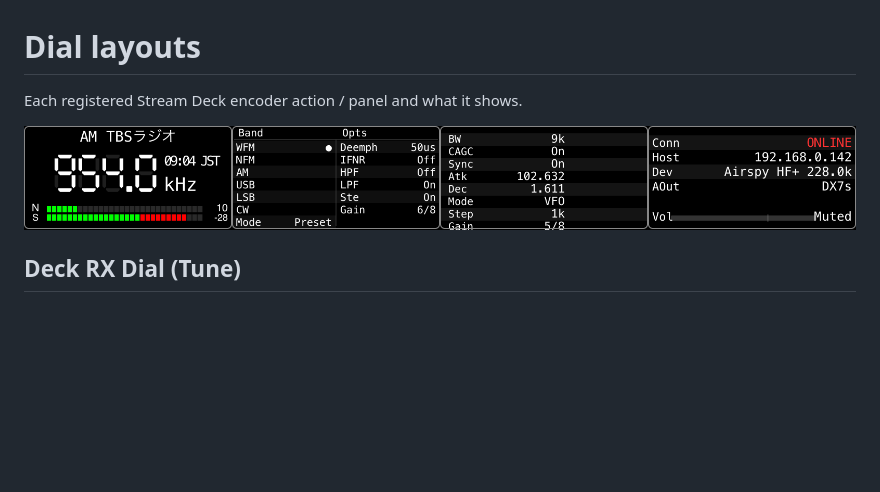
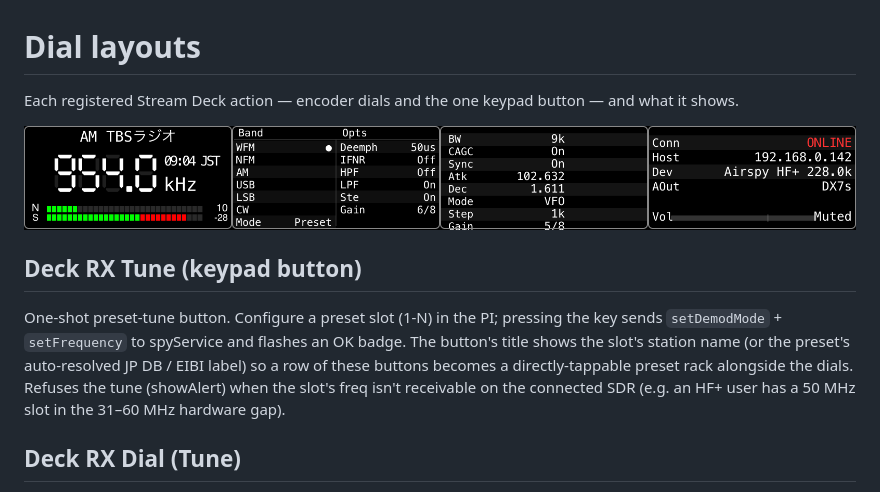
Before and after one commit to soresore19xx/deck-rx, a Markdown page: docs/dial-layouts.md, the part around the change. Rendered like a GitHub page; blank space fills up the shorter version.

Commit message:
docs: add the missing Deck RX Tune (keypad button) section to dial-layouts.md
dial-layouts.md described 9 of the 10 registered actions; Deck RX Tune,
the one-shot preset-tune keypad button (vs. the dial-tune encoder
action), was missing because it has no LCD render and the previous
walkthrough was titled "Each registered Stream Deck encoder action".

Section now describes the button: PI-configurable slot, sends
setDemodMode + setFrequency on press, OK badge, title shows the slot
station name, refuses out-of-band freqs via showAlert.

Top heading widened from "encoder action / panel" to "action — encoder
dials and the one keypad button" so the scope is unambiguous.

Co-Authored-By: Claude Opus 4.7 (1M context) <noreply@anthropic.com>

```diff
--- a/docs/dial-layouts.md
+++ b/docs/dial-layouts.md
@@ -1,8 +1,12 @@
 # Dial layouts
 
-Each registered Stream Deck encoder action / panel and what it shows.
+Each registered Stream Deck action — encoder dials and the one keypad button — and what it shows.
 
 ![Deck RX — all four LCD panels](lcd-combined.png)
+
+## Deck RX Tune (keypad button)
+
+One-shot preset-tune button. Configure a preset slot (1-N) in the PI; pressing the key sends `setDemodMode` + `setFrequency` to spyService and flashes an OK badge. The button's title shows the slot's station name (or the preset's auto-resolved JP DB / EIBI label) so a row of these buttons becomes a directly-tappable preset rack alongside the dials. Refuses the tune (showAlert) when the slot's freq isn't receivable on the connected SDR (e.g. an HF+ user has a 50 MHz slot in the 31–60 MHz hardware gap).
 
 ## Deck RX Dial (Tune)
 
```
